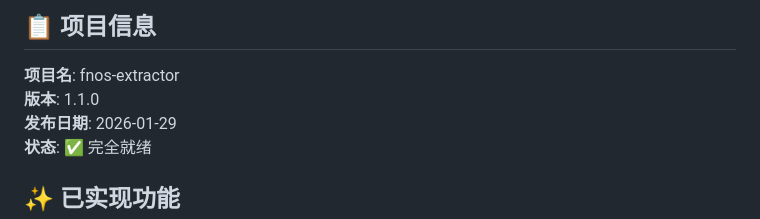
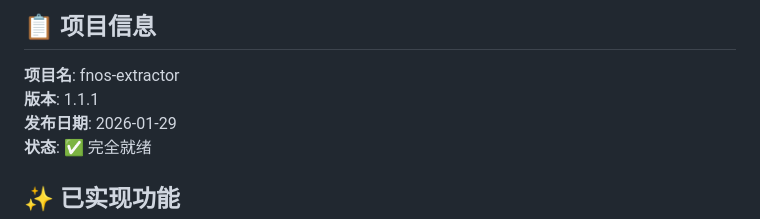
Before and after one commit to roninriddle/fnos-extractor, a Markdown page: COMPLETION_REPORT.md, the part around the change. Drawn GitHub-style.

```diff
--- a/COMPLETION_REPORT.md
+++ b/COMPLETION_REPORT.md
@@ -3,7 +3,7 @@
 ## 📋 项目信息
 
 **项目名**: fnos-extractor
-**版本**: 1.1.0
+**版本**: 1.1.1
 **发布日期**: 2026-01-29
 **状态**: ✅ 完全就绪
 
```
Also changed, not shown: CHANGELOG.md (+39 -22 lines), PROJECT_SUMMARY.md (+9 -3 lines).
